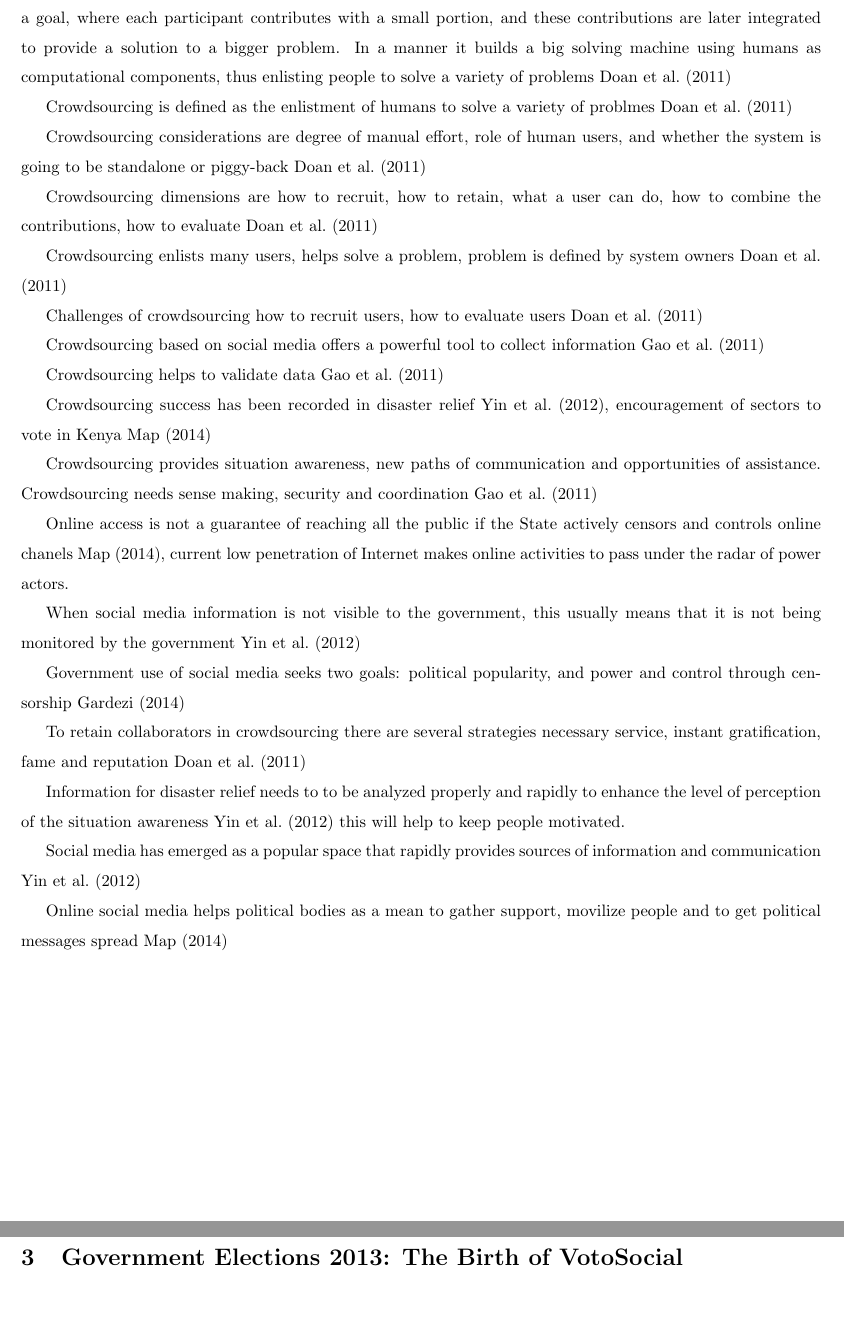
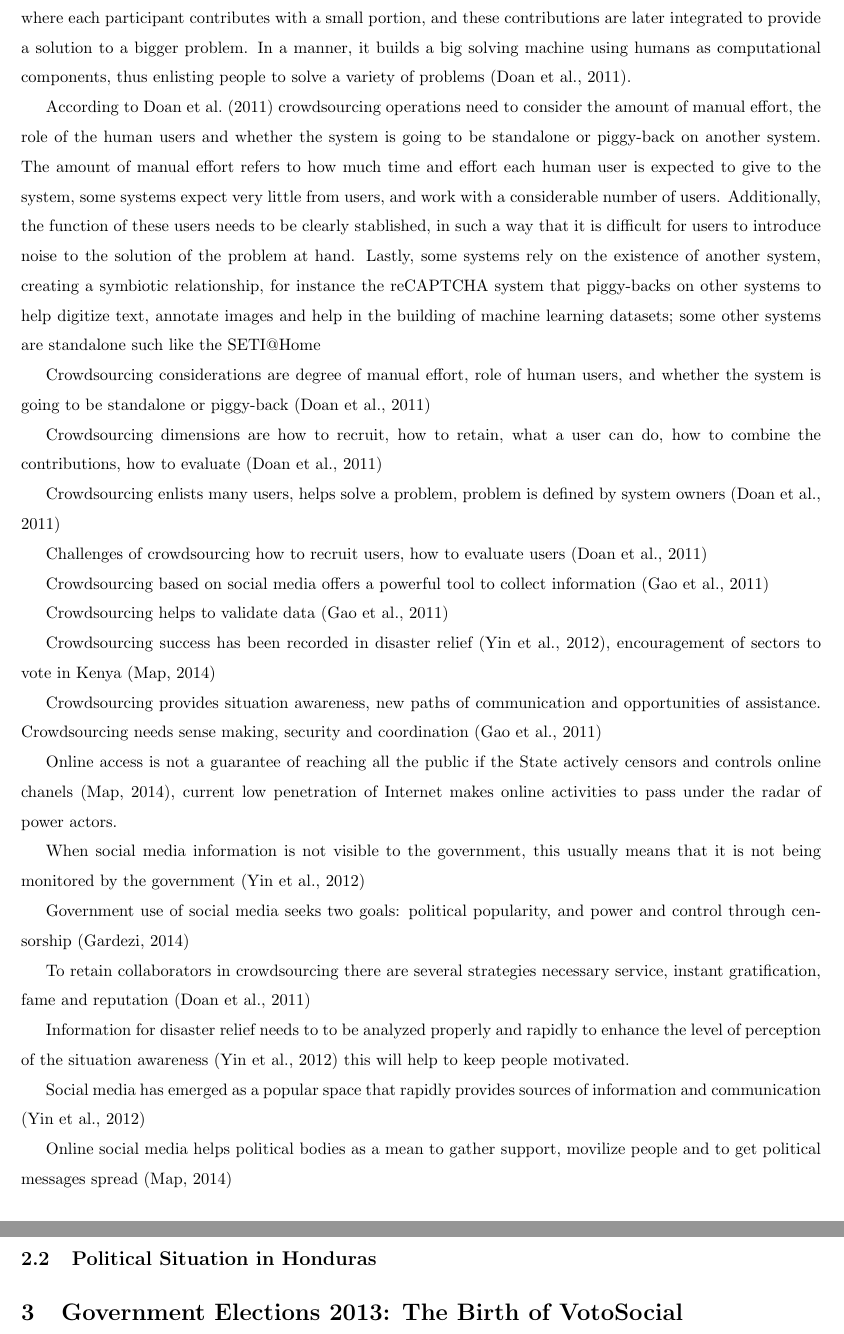
Before and after one commit to cariasa/ipp, a LaTeX paper (ipp2014.tex): two parts of pages 3 and 4 of 5, joined at a grey line, cut so that both start at the same text. Compiled offline with pdfLaTeX.

Commit message:
actualizando referencias para tener estilo harvard

```diff
--- a/ipp2014.tex
+++ b/ipp2014.tex
@@ -48,50 +48,52 @@ These kinds of systems will help society get a better participation in the gover
 \section{Background}
 \subsection{Crowdsourcing}
 
-Cyberactivism is challenging the way that policy has traditionally been conducted, whose perspectives are included and how awareness is risen among the people \cite{milan2013}, cyberactivism activitites include among others crowdsourcing. Crowdsourcing is a process where an online community collaborates to reach a goal, where each participant contributes with a small portion, and these contributions are later integrated to provide a solution to a bigger problem. In a manner it builds a big solving machine using humans as computational components, thus enlisting people to solve a variety of problems \cite{doan2011}
+Cyberactivism is reshaping the way that policy has traditionally been conducted, whose perspectives are included and how awareness is risen among the people \citep{milan2013}, cyberactivism activitites include among others crowdsourcing. Crowdsourcing is a process where an online community collaborates to reach a goal, where each participant contributes with a small portion, and these contributions are later integrated to provide a solution to a bigger problem. In a manner, it builds a big solving machine using humans as computational components, thus enlisting people to solve a variety of problems \citep{doan2011}.
+
+According to \cite{doan2011} crowdsourcing operations need to consider the amount of manual effort, the role of the human users and whether the system is going to be standalone or piggy-back on another system. The amount of manual effort refers to how much time and effort each human user is expected to give to the system, some systems expect very little from users, and work with a considerable number of users. Additionally, the function of these users needs to be clearly stablished, in such a way that it is difficult for users to introduce noise to the solution of the problem at hand. Lastly, some systems rely on the existence of another system, creating a symbiotic relationship, for instance the reCAPTCHA system that piggy-backs on other systems to help digitize text, annotate images and help in the building of machine learning datasets; some other systems are standalone such like the SETI@Home
 
 
 
 
-Crowdsourcing is defined as the enlistment of humans to solve a variety of problmes \cite{doan2011}
-
-Crowdsourcing considerations  are degree of manual effort, role of human users, and whether the system is going to be standalone or piggy-back \cite{doan2011}
-
-Crowdsourcing dimensions are how to recruit, how to retain, what a user can do, how to combine the contributions, how to evaluate \cite{doan2011}
-
-Crowdsourcing enlists many users, helps solve a problem, problem is defined by system owners \cite{doan2011}
-
-Challenges of crowdsourcing how to recruit users, how to evaluate users \cite{doan2011}
-
-Crowdsourcing based on social media offers a powerful tool to collect information \cite{gao2011}
-
-Crowdsourcing helps to validate data \cite{gao2011}
-
-Crowdsourcing success has been recorded in disaster relief \cite{yin2012}, encouragement of sectors to vote in Kenya \cite{map2014}
 
 
-Crowdsourcing provides situation awareness, new paths of communication and opportunities of assistance. Crowdsourcing needs sense making, security and coordination \cite{gao2011}
+Crowdsourcing considerations  are degree of manual effort, role of human users, and whether the system is going to be standalone or piggy-back \citep{doan2011}
+
+Crowdsourcing dimensions are how to recruit, how to retain, what a user can do, how to combine the contributions, how to evaluate \citep{doan2011}
+
+Crowdsourcing enlists many users, helps solve a problem, problem is defined by system owners \citep{doan2011}
+
+Challenges of crowdsourcing how to recruit users, how to evaluate users \citep{doan2011}
+
+Crowdsourcing based on social media offers a powerful tool to collect information \citep{gao2011}
+
+Crowdsourcing helps to validate data \citep{gao2011}
+
+Crowdsourcing success has been recorded in disaster relief \citep{yin2012}, encouragement of sectors to vote in Kenya \citep{map2014}
 
 
-Online access is not a guarantee of reaching all the public if the State actively censors and controls online chanels \cite{map2014}, current low penetration of Internet makes online activities to pass under the radar of power actors.
-
-When social media information is not visible to the government, this usually means that it is not being monitored by the government \cite{yin2012}
-
-Government use of social media seeks two goals:  political popularity, and power and control through censorship \cite{saadia2014}
+Crowdsourcing provides situation awareness, new paths of communication and opportunities of assistance. Crowdsourcing needs sense making, security and coordination \citep{gao2011}
 
 
-To retain collaborators in crowdsourcing there are several strategies necessary service, instant gratification, fame and reputation \cite{doan2011}
+Online access is not a guarantee of reaching all the public if the State actively censors and controls online chanels \citep{map2014}, current low penetration of Internet makes online activities to pass under the radar of power actors.
 
-Information for disaster relief needs to to be analyzed properly and rapidly to enhance the level of perception of the situation awareness \cite{yin2012} this will help to keep people motivated.
+When social media information is not visible to the government, this usually means that it is not being monitored by the government \citep{yin2012}
+
+Government use of social media seeks two goals:  political popularity, and power and control through censorship \citep{saadia2014}
 
 
-Social media has emerged as a popular space that rapidly provides sources of information and communication \cite{yin2012}
+To retain collaborators in crowdsourcing there are several strategies necessary service, instant gratification, fame and reputation \citep{doan2011}
+
+Information for disaster relief needs to to be analyzed properly and rapidly to enhance the level of perception of the situation awareness \citep{yin2012} this will help to keep people motivated.
 
 
-Online social media helps political bodies as a mean to gather support, movilize people and to get political messages spread \cite{map2014}
+Social media has emerged as a popular space that rapidly provides sources of information and communication \citep{yin2012}
 
 
+Online social media helps political bodies as a mean to gather support, movilize people and to get political messages spread \citep{map2014}
 
+
+Crowdsourcing is defined as the enlistment of humans to solve a variety of problmes \citep{doan2011}
 
 
 \subsection{Political Situation in Honduras}
```
Also changed, not shown: ipp2014.bbl, ipp2014.tex (2 more changed lines), 6 other files.
